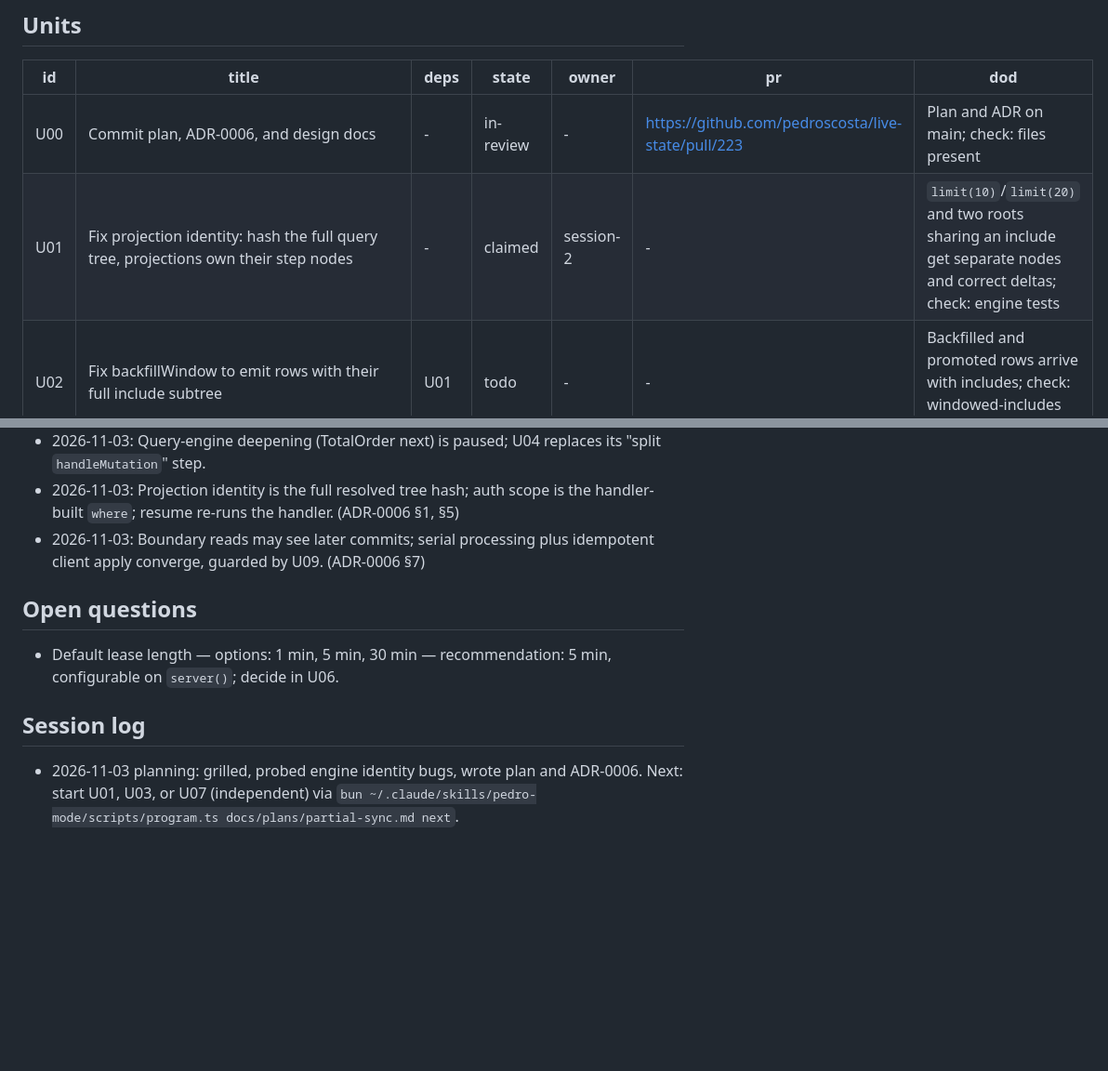
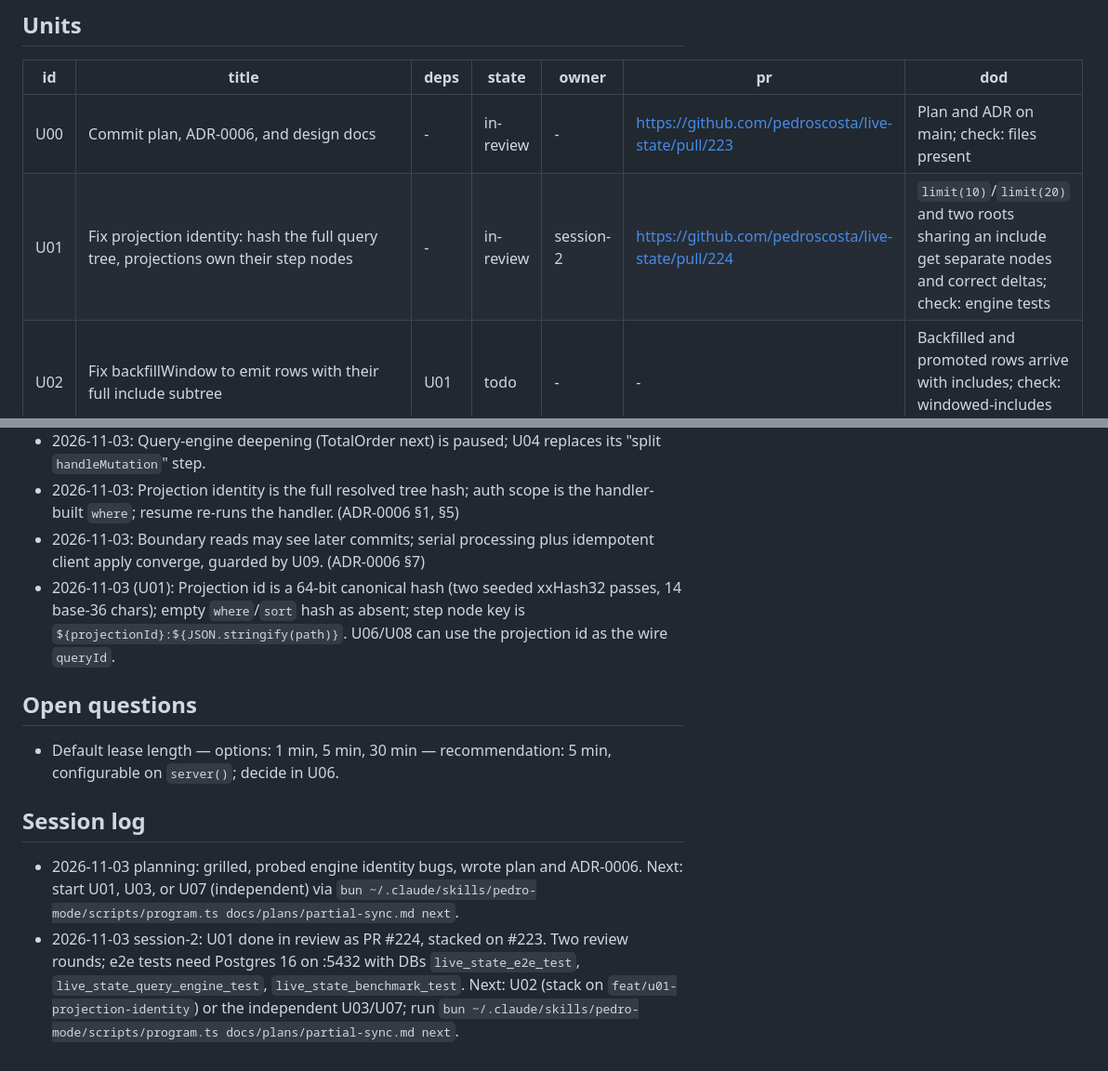
Before and after one commit to pedroscosta/live-state, a Markdown page: docs/plans/partial-sync.md, 2 parts joined by grey strips. Shown at 93% size. GitHub-like rendering; blank space fills up the shorter version.

Commit message:
docs: mark U01 in review in partial sync plan
Co-Authored-By: Claude Opus 5.5 <noreply@anthropic.com>

```diff
--- a/docs/plans/partial-sync.md
+++ b/docs/plans/partial-sync.md
@@ -41,7 +41,7 @@ authorization changes while offline.
 | id | title | deps | state | owner | pr | dod |
 |---|---|---|---|---|---|---|
 | U00 | Commit plan, ADR-0006, and design docs | - | in-review | - | https://github.com/pedroscosta/live-state/pull/223 | Plan and ADR on main; check: files present |
-| U01 | Fix projection identity: hash the full query tree, projections own their step nodes | - | claimed | session-2 | - | `limit(10)`/`limit(20)` and two roots sharing an include get separate nodes and correct deltas; check: engine tests |
+| U01 | Fix projection identity: hash the full query tree, projections own their step nodes | - | in-review | session-2 | https://github.com/pedroscosta/live-state/pull/224 | `limit(10)`/`limit(20)` and two roots sharing an include get separate nodes and correct deltas; check: engine tests |
 | U02 | Fix backfillWindow to emit rows with their full include subtree | U01 | todo | - | - | Backfilled and promoted rows arrive with includes; check: windowed-includes e2e test |
 | U03 | Assign one source position per committed transaction and deliver batches to the server | - | todo | - | - | Positions strictly increase, one per transaction, one per non-transaction write; check: storage tests |
 | U04 | Process batches serially in the engine with output into a collector | U02, U03 | todo | - | - | `handleMutation` awaitable; transactions never interleave; existing suite unchanged; check: interleaving test + full suite |
@@ -91,6 +91,7 @@ States: todo, claimed, in-review, done, blocked.
 - 2026-11-03: Query-engine deepening (TotalOrder next) is paused; U04 replaces its "split `handleMutation`" step.
 - 2026-11-03: Projection identity is the full resolved tree hash; auth scope is the handler-built `where`; resume re-runs the handler. (ADR-0006 §1, §5)
 - 2026-11-03: Boundary reads may see later commits; serial processing plus idempotent client apply converge, guarded by U09. (ADR-0006 §7)
+- 2026-11-03 (U01): Projection id is a 64-bit canonical hash (two seeded xxHash32 passes, 14 base-36 chars); empty `where`/`sort` hash as absent; step node key is `${projectionId}:${JSON.stringify(path)}`. U06/U08 can use the projection id as the wire `queryId`.
 
 ## Open questions
 
@@ -99,3 +100,4 @@ States: todo, claimed, in-review, done, blocked.
 ## Session log
 
 - 2026-11-03 planning: grilled, probed engine identity bugs, wrote plan and ADR-0006. Next: start U01, U03, or U07 (independent) via `bun ~/.claude/skills/pedro-mode/scripts/program.ts docs/plans/partial-sync.md next`.
+- 2026-11-03 session-2: U01 done in review as PR #224, stacked on #223. Two review rounds; e2e tests need Postgres 16 on :5432 with DBs `live_state_e2e_test`, `live_state_query_engine_test`, `live_state_benchmark_test`. Next: U02 (stack on `feat/u01-projection-identity`) or the independent U03/U07; run `bun ~/.claude/skills/pedro-mode/scripts/program.ts docs/plans/partial-sync.md next`.
```
